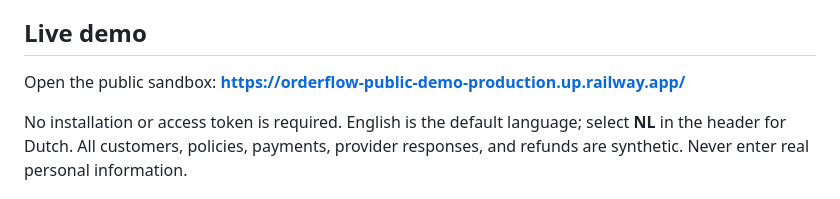
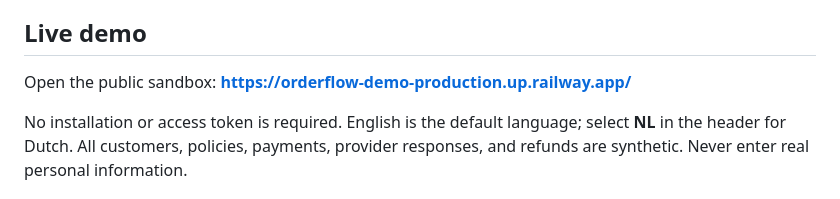
Before and after one commit to SUHIBAMRO/orderflow-recovery-demo, a Markdown page: README.md, the part around the change. Drawn GitHub-style.

Commit message:
Point README to bilingual public demo

```diff
--- a/README.md
+++ b/README.md
@@ -4,7 +4,7 @@ A working synthetic insurance order-recovery prototype. It detects where a multi
 
 ## Live demo
 
-Open the public sandbox: **https://orderflow-public-demo-production.up.railway.app/**
+Open the public sandbox: **https://orderflow-demo-production.up.railway.app/**
 
 No installation or access token is required. English is the default language; select **NL** in the header for Dutch. All customers, policies, payments, provider responses, and refunds are synthetic. Never enter real personal information.
 
```
